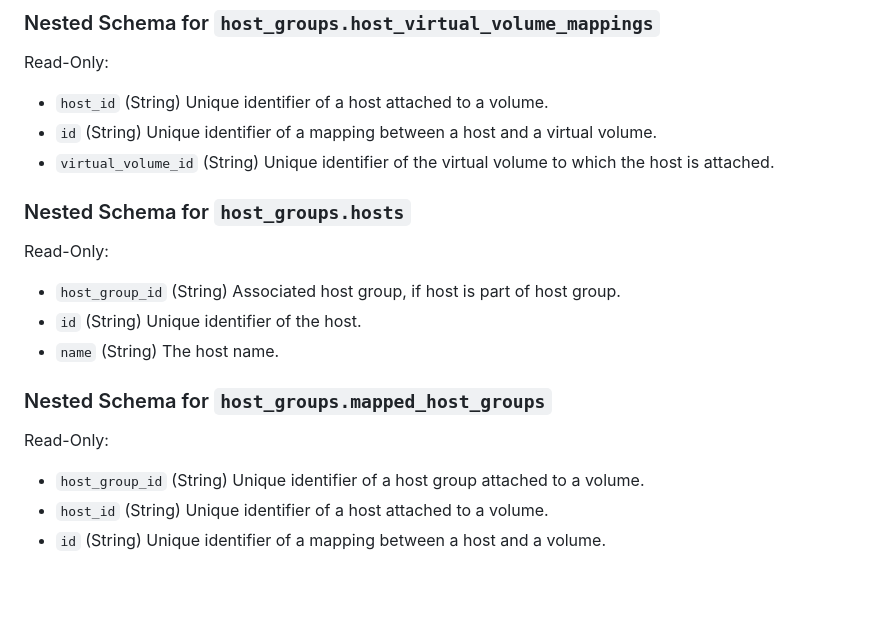
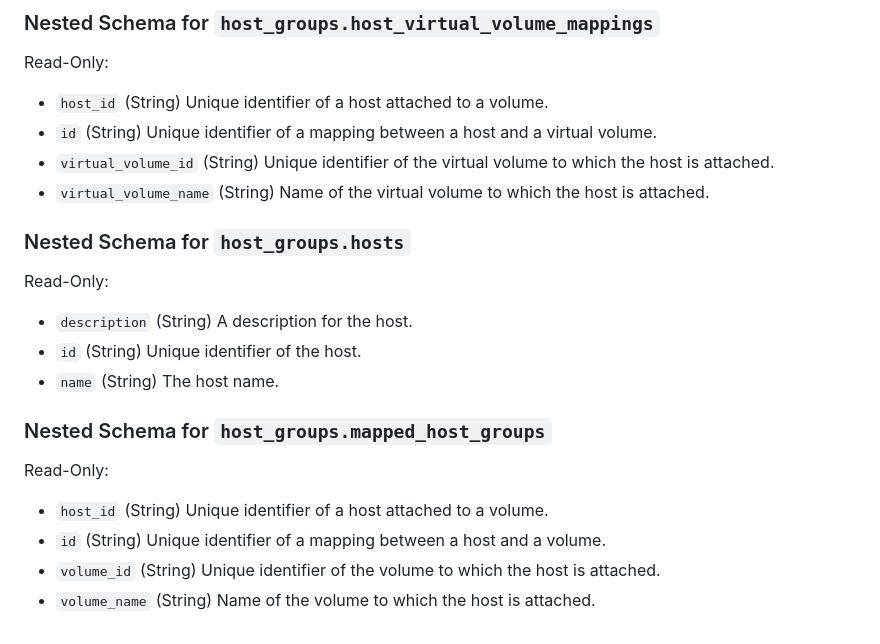
Before and after one commit to dell/terraform-provider-powerstore, a Markdown page: docs/data-sources/hostgroup.md, the part around the change. Drawn GitHub-style; blank space fills up the shorter version.

```diff
--- a/docs/data-sources/hostgroup.md
+++ b/docs/data-sources/hostgroup.md
@@ -78,6 +78,7 @@ Read-Only:
 - `host_id` (String) Unique identifier of a host attached to a volume.
 - `id` (String) Unique identifier of a mapping between a host and a virtual volume.
 - `virtual_volume_id` (String) Unique identifier of the virtual volume to which the host is attached.
+- `virtual_volume_name` (String) Name of the virtual volume to which the host is attached.
 
 
 <a id="nestedatt--host_groups--hosts"></a>
@@ -85,7 +86,7 @@ Read-Only:
 
 Read-Only:
 
-- `host_group_id` (String) Associated host group, if host is part of host group.
+- `description` (String) A description for the host.
 - `id` (String) Unique identifier of the host.
 - `name` (String) The host name.
 
@@ -95,6 +96,7 @@ Read-Only:
 
 Read-Only:
 
-- `host_group_id` (String) Unique identifier of a host group attached to a volume.
 - `host_id` (String) Unique identifier of a host attached to a volume.
 - `id` (String) Unique identifier of a mapping between a host and a volume.
+- `volume_id` (String) Unique identifier of the volume to which the host is attached.
+- `volume_name` (String) Name of the volume to which the host is attached.
```
